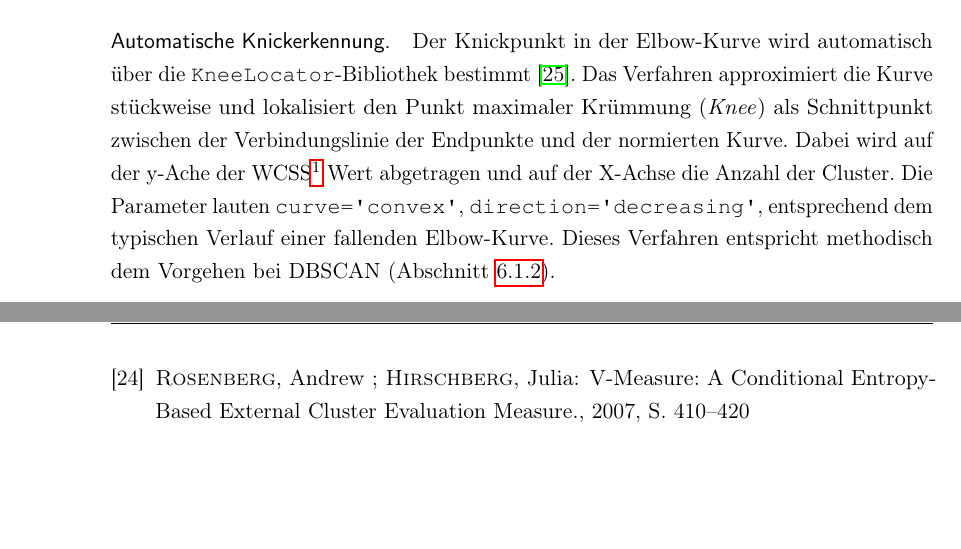
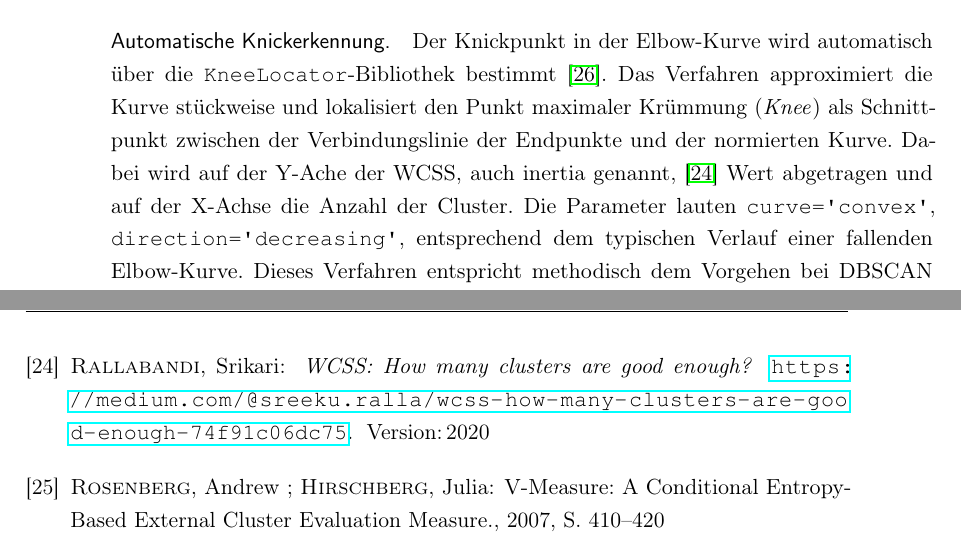
Before and after one commit to MaxV148/Titel-der-Abschlussarbeit, a LaTeX thesis (Bachelor Thesis.tex, which reads bib/BibtexDatabase.bib, content/05_Evaluation.tex): two parts of pages 51 and 75 of 85 before the commit and two parts of pages 51 and 74 of 85 after it, joined at a grey line, cut so that both start at the same text, the shorter picture padded with empty space. Compiled offline with pdfLaTeX; a LaTeX package or settings file that is missing is left out.

Commit message:
Updates from Overleaf

```diff
--- a/bib/BibtexDatabase.bib
+++ b/bib/BibtexDatabase.bib
@@ -294,3 +294,11 @@ author = {Yun Yang},
 keywords = {Cluster validity index, Clustering validation, Density-based clustering, Hierarchical clustering, Model-based clustering, Partitional clustering},
 abstract = {In chapter 2, we generally reviewed the temporal data mining from three aspects: temporal data representation, similarity measures, and mining tasks. Now, we are going to discuss four classes of temporal data clustering algorithms including partitional clustering, hierarchical clustering, density-based clustering, and model-based clustering. Furthermore, clustering validation techniques will be reviewed at the end of this chapter.}
 }
+
+@misc{Rallabandi,
+  title = {WCSS: How many clusters are good enough?},
+  author = {Rallabandi, Srikari},
+  journal = {Medium},
+  year = {2020},
+  url = {https://medium.com/@sreeku.ralla/wcss-how-many-clusters-are-good-enough-74f91c06dc75}
+}
--- a/content/05_Evaluation.tex
+++ b/content/05_Evaluation.tex
@@ -57,7 +57,7 @@ Der Knickpunkt in der Elbow-Kurve wird automatisch über die
 \texttt{KneeLocator}-Bibliothek bestimmt~\cite{satopa2011kneedle}. Das Verfahren
 approximiert die Kurve stückweise und lokalisiert den Punkt maximaler
 Krümmung (\textit{Knee}) als Schnittpunkt zwischen der Verbindungslinie der
-Endpunkte und der normierten Kurve. Dabei wird auf der y-Ache der WCSS\footnote{\url{https://www.graphpad.com/guides/prism/latest/statistics/stat_clustering_elbow_method.htm}} Wert abgetragen und auf der X-Achse die Anzahl der Cluster.  Die Parameter lauten
+Endpunkte und der normierten Kurve. Dabei wird auf der Y-Ache der WCSS, auch inertia genannt, \cite{Rallabandi} Wert abgetragen und auf der X-Achse die Anzahl der Cluster.  Die Parameter lauten
 \texttt{curve=\textquotesingle convex\textquotesingle},
 \texttt{direction=\textquotesingle decreasing\textquotesingle}, entsprechend
 dem typischen Verlauf einer fallenden Elbow-Kurve. Dieses Verfahren
```
